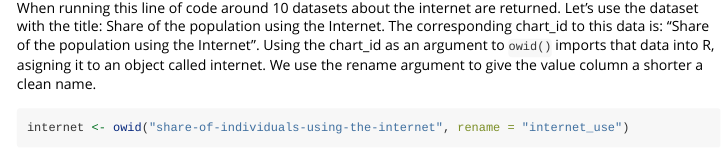
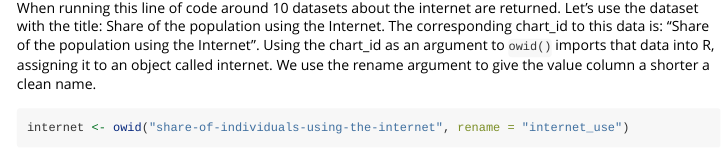
Before and after one commit to piersyork/owidR, an R Markdown document (vignettes/example-analysis.Rmd): the page in a window 1100 px wide, from 550 px down. Rendered offline with R 4.5, knitr and Pandoc, with nearby package versions; some code elsewhere in the file could not run offline; long lines of code are wrapped; common packages that the code uses without loading them are loaded.

Commit message:
spelling fix

````diff
--- a/vignettes/example-analysis.Rmd
+++ b/vignettes/example-analysis.Rmd
@@ -34,7 +34,7 @@ Searching for and importing data using `owidR` is very easy. First, we can searc
 owid_search("internet")
 ```
 
-When running this line of code around 10 datasets about the internet are returned. Let's use the dataset with the title: Share of the population using the Internet. The corresponding chart_id to this data is: "Share of the population using the Internet". Using the chart_id as an argument to `owid()` imports that data into R, asigning it to an object called internet. We use the rename argument to give the value column a shorter a clean name.
+When running this line of code around 10 datasets about the internet are returned. Let's use the dataset with the title: Share of the population using the Internet. The corresponding chart_id to this data is: "Share of the population using the Internet". Using the chart_id as an argument to `owid()` imports that data into R, assigning it to an object called internet. We use the rename argument to give the value column a shorter a clean name.
 
 ```{r import_internet}
 internet <- owid("share-of-individuals-using-the-internet", rename = "internet_use")
````
